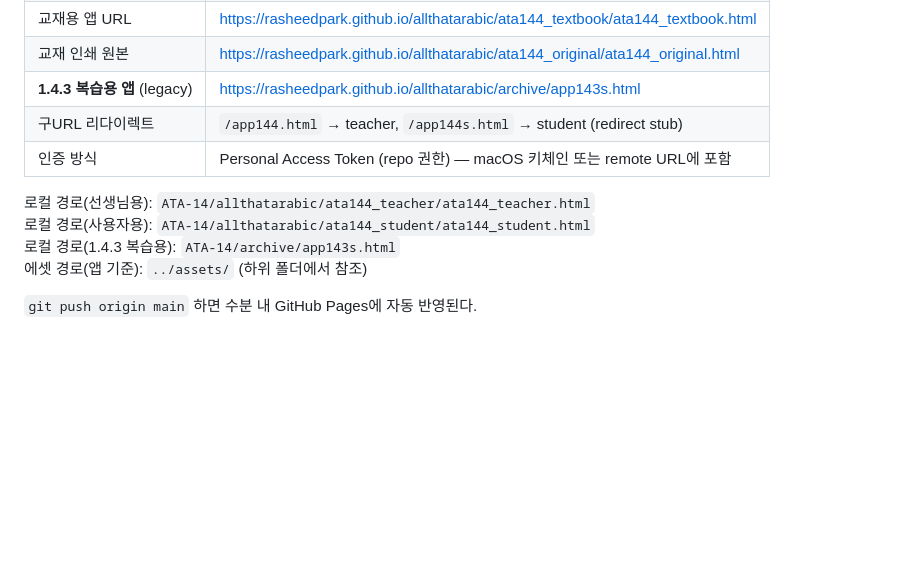
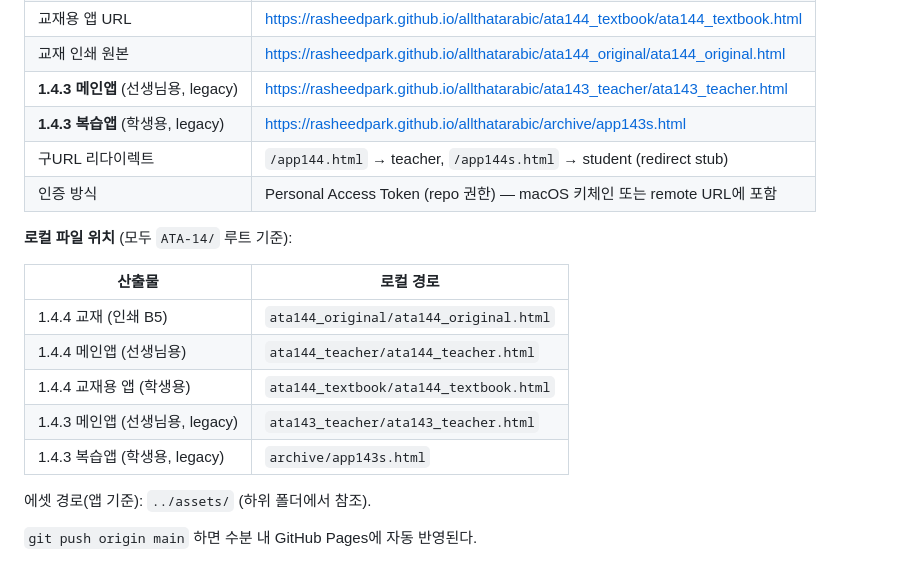
Before and after one commit to rasheedpark/allthatarabic, a Markdown page: product-ata144.md, the part around the change. Rendered like a GitHub page; blank space fills up the shorter version.

```diff
--- a/product-ata144.md
+++ b/product-ata144.md
@@ -253,14 +253,22 @@ https://storage.googleapis.com/all-that-arabic-14/audio/{U}/{id}.wav
 | 사용자용 앱 URL | https://rasheedpark.github.io/allthatarabic/ata144_student/ata144_student.html |
 | 교재용 앱 URL | https://rasheedpark.github.io/allthatarabic/ata144_textbook/ata144_textbook.html |
 | 교재 인쇄 원본 | https://rasheedpark.github.io/allthatarabic/ata144_original/ata144_original.html |
-| **1.4.3 복습용 앱** (legacy) | https://rasheedpark.github.io/allthatarabic/archive/app143s.html |
+| **1.4.3 메인앱** (선생님용, legacy) | https://rasheedpark.github.io/allthatarabic/ata143_teacher/ata143_teacher.html |
+| **1.4.3 복습앱** (학생용, legacy) | https://rasheedpark.github.io/allthatarabic/archive/app143s.html |
 | 구URL 리다이렉트 | `/app144.html` → teacher, `/app144s.html` → student (redirect stub) |
 | 인증 방식 | Personal Access Token (repo 권한) — macOS 키체인 또는 remote URL에 포함 |
 
-로컬 경로(선생님용): `ATA-14/allthatarabic/ata144_teacher/ata144_teacher.html`
-로컬 경로(사용자용): `ATA-14/allthatarabic/ata144_student/ata144_student.html`
-로컬 경로(1.4.3 복습용): `ATA-14/archive/app143s.html`
-에셋 경로(앱 기준): `../assets/` (하위 폴더에서 참조)
+**로컬 파일 위치** (모두 `ATA-14/` 루트 기준):
+
+| 산출물 | 로컬 경로 |
+|---|---|
+| 1.4.4 교재 (인쇄 B5) | `ata144_original/ata144_original.html` |
+| 1.4.4 메인앱 (선생님용) | `ata144_teacher/ata144_teacher.html` |
+| 1.4.4 교재용 앱 (학생용) | `ata144_textbook/ata144_textbook.html` |
+| 1.4.3 메인앱 (선생님용, legacy) | `ata143_teacher/ata143_teacher.html` |
+| 1.4.3 복습앱 (학생용, legacy) | `archive/app143s.html` |
+
+에셋 경로(앱 기준): `../assets/` (하위 폴더에서 참조).
 
 `git push origin main` 하면 수분 내 GitHub Pages에 자동 반영된다.
 
```
Also changed, not shown: CLAUDE.md (+27 -16 lines), product-ata144-design.md (+8 -4 lines).
